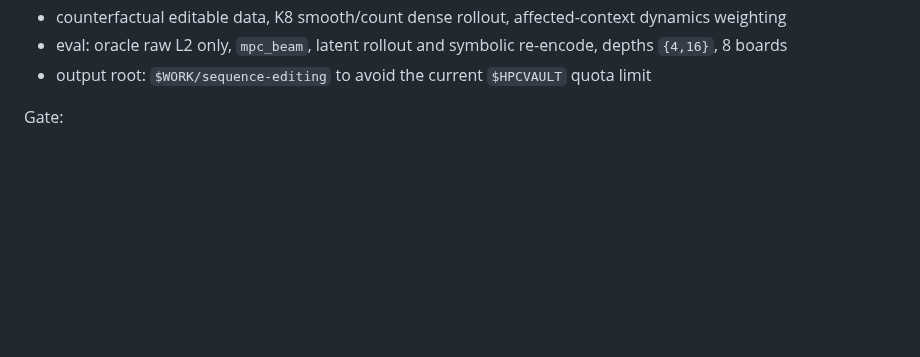
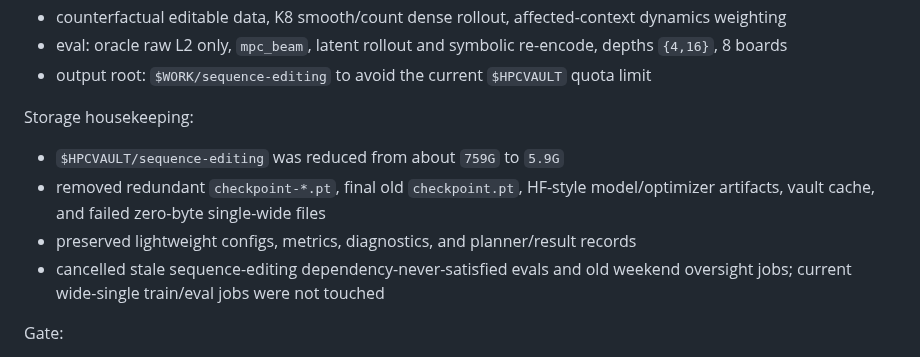
Before and after one commit to Thiggel/SequenceEditingJEPA, a Markdown page: docs/CURRENT_EXPERIMENTS.md, the part around one of its changes. GitHub-like rendering; blank space fills up the shorter version.

Commit message:
Record vault cleanup in current sweep docs

```diff
--- a/docs/CURRENT_EXPERIMENTS.md
+++ b/docs/CURRENT_EXPERIMENTS.md
@@ -32,6 +32,12 @@ Common setup:
 - counterfactual editable data, K8 smooth/count dense rollout, affected-context dynamics weighting
 - eval: oracle raw L2 only, `mpc_beam`, latent rollout and symbolic re-encode, depths `{4,16}`, 8 boards
 - output root: `$WORK/sequence-editing` to avoid the current `$HPCVAULT` quota limit
+
+Storage housekeeping:
+- `$HPCVAULT/sequence-editing` was reduced from about `759G` to `5.9G`
+- removed redundant `checkpoint-*.pt`, final old `checkpoint.pt`, HF-style model/optimizer artifacts, vault cache, and failed zero-byte single-wide files
+- preserved lightweight configs, metrics, diagnostics, and planner/result records
+- cancelled stale sequence-editing dependency-never-satisfied evals and old weekend oversight jobs; current wide-single train/eval jobs were not touched
 
 Gate:
 - If `W0` solves but LDAD-only variants fail, width helps single-CLS only with EMA/VICReg.
```
Also changed, not shown: other parts of docs/CURRENT_EXPERIMENTS.md (+1 -1 lines).
